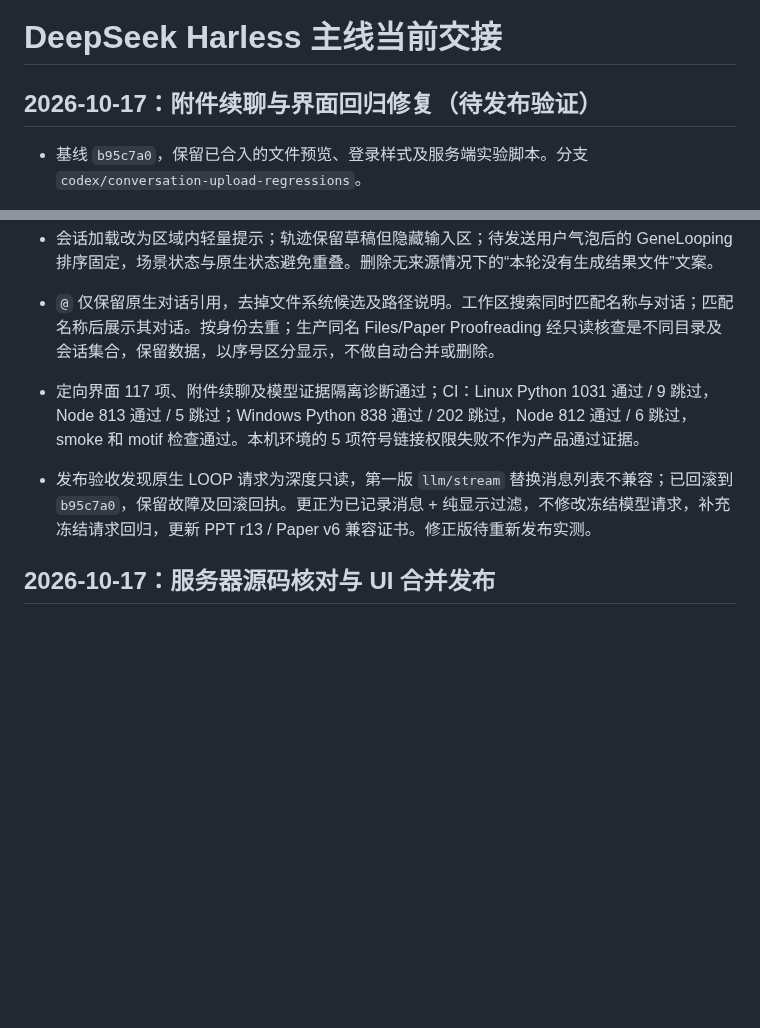
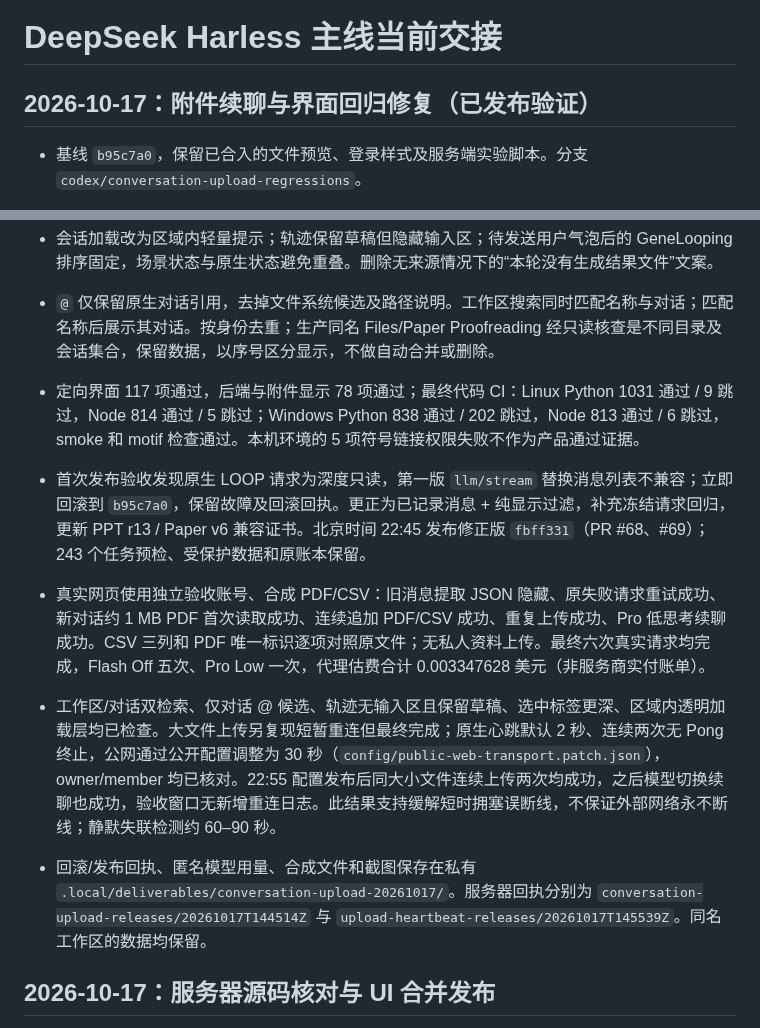
Before and after one commit to jingyio/DeepSeek-Harless, a Markdown page: docs/handoffs/main.md, 2 parts joined by grey strips. GitHub-like rendering; blank space fills up the shorter version.

Commit message:
记录附件、连接及界面真实验收与回滚结果

```diff
--- a/docs/handoffs/main.md
+++ b/docs/handoffs/main.md
@@ -1,14 +1,17 @@
 # DeepSeek Harless 主线当前交接
 
-## 2026-10-17：附件续聊与界面回归修复（待发布验证）
+## 2026-10-17：附件续聊与界面回归修复（已发布验证）
 
 - 基线 `b95c7a0`，保留已合入的文件预览、登录样式及服务端实验脚本。分支 `codex/conversation-upload-regressions`。
 - 复现第一轮 Chat 上传成功、第二轮追加 PDF/CSV 被旧任务来源绑定拒绝。新附件改走独立单路执行目录，公开对话保持；提取证据保留在可重建的原生日志内，网页投影只显示原文字和文件卡片，新旧记录均隐藏自动生成的提取 JSON。
 - 会话加载改为区域内轻量提示；轨迹保留草稿但隐藏输入区；待发送用户气泡后的 GeneLooping 排序固定，场景状态与原生状态避免重叠。删除无来源情况下的“本轮没有生成结果文件”文案。
 - `@` 仅保留原生对话引用，去掉文件系统候选及路径说明。工作区搜索同时匹配名称与对话；匹配名称后展示其对话。按身份去重；生产同名 Files/Paper Proofreading 经只读核查是不同目录及会话集合，保留数据，以序号区分显示，不做自动合并或删除。
-- 定向界面 117 项、附件续聊及模型证据隔离诊断通过；CI：Linux Python 1031 通过 / 9 跳过，Node 813 通过 / 5 跳过；Windows Python 838 通过 / 202 跳过，Node 812 通过 / 6 跳过，smoke 和 motif 检查通过。本机环境的 5 项符号链接权限失败不作为产品通过证据。
+- 定向界面 117 项通过，后端与附件显示 78 项通过；最终代码 CI：Linux Python 1031 通过 / 9 跳过，Node 814 通过 / 5 跳过；Windows Python 838 通过 / 202 跳过，Node 813 通过 / 6 跳过，smoke 和 motif 检查通过。本机环境的 5 项符号链接权限失败不作为产品通过证据。
 
-- 发布验收发现原生 LOOP 请求为深度只读，第一版 `llm/stream` 替换消息列表不兼容；已回滚到 `b95c7a0`，保留故障及回滚回执。更正为已记录消息 + 纯显示过滤，不修改冻结模型请求，补充冻结请求回归，更新 PPT r13 / Paper v6 兼容证书。修正版待重新发布实测。
+- 首次发布验收发现原生 LOOP 请求为深度只读，第一版 `llm/stream` 替换消息列表不兼容；立即回滚到 `b95c7a0`，保留故障及回滚回执。更正为已记录消息 + 纯显示过滤，补充冻结请求回归，更新 PPT r13 / Paper v6 兼容证书。北京时间 22:45 发布修正版 `fbff331`（PR #68、#69）；243 个任务预检、受保护数据和原账本保留。
+- 真实网页使用独立验收账号、合成 PDF/CSV：旧消息提取 JSON 隐藏、原失败请求重试成功、新对话约 1 MB PDF 首次读取成功、连续追加 PDF/CSV 成功、重复上传成功、Pro 低思考续聊成功。CSV 三列和 PDF 唯一标识逐项对照原文件；无私人资料上传。最终六次真实请求均完成，Flash Off 五次、Pro Low 一次，代理估费合计 0.003347628 美元（非服务商实付账单）。
+- 工作区/对话双检索、仅对话 @ 候选、轨迹无输入区且保留草稿、选中标签更深、区域内透明加载层均已检查。大文件上传另复现短暂重连但最终完成；原生心跳默认 2 秒、连续两次无 Pong 终止，公网通过公开配置调整为 30 秒（`config/public-web-transport.patch.json`），owner/member 均已核对。22:55 配置发布后同大小文件连续上传两次均成功，之后模型切换续聊也成功，验收窗口无新增重连日志。此结果支持缓解短时拥塞误断线，不保证外部网络永不断线；静默失联检测约 60–90 秒。
+- 回滚/发布回执、匿名模型用量、合成文件和截图保存在私有 `.local/deliverables/conversation-upload-20261017/`。服务器回执分别为 `conversation-upload-releases/20261017T144514Z` 与 `upload-heartbeat-releases/20261017T145539Z`。同名工作区的数据均保留。
 
 ## 2026-10-17：服务器源码核对与 UI 合并发布
 
```
